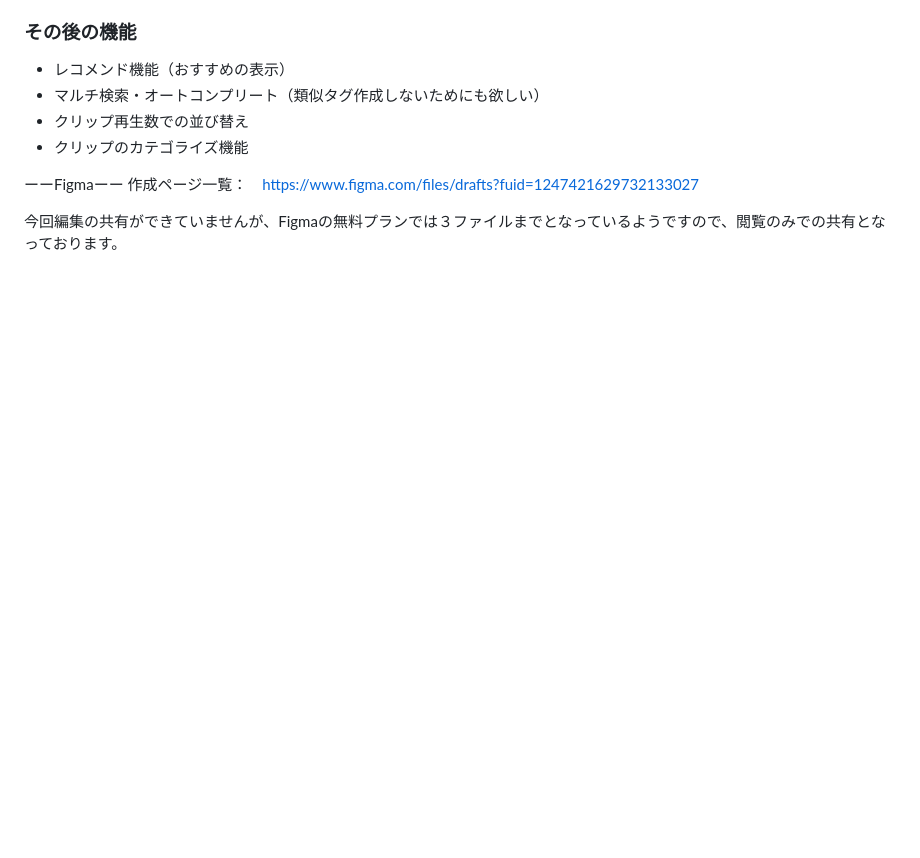
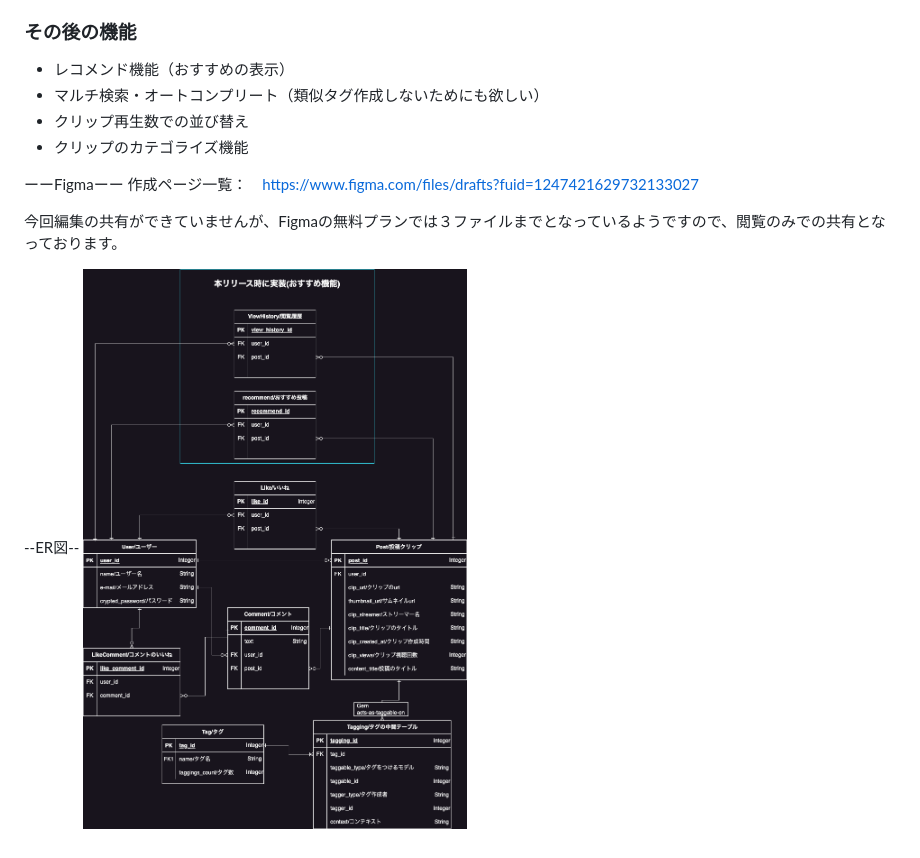
Before and after one commit to hayashi-toshihiro/share_clip, a Markdown page: README.md, the part around the change. Rendered like a GitHub page; pictures changed too: images/ER.drawio.png (added); blank space fills up the shorter version.

Commit message:
ER図の追加

```diff
--- a/README.md
+++ b/README.md
@@ -36,3 +36,7 @@ Twitchにはクリップという配信の見どころを切り取る便利機
 作成ページ一覧：　https://www.figma.com/files/drafts?fuid=1247421629732133027
 
 今回編集の共有ができていませんが、Figmaの無料プランでは３ファイルまでとなっているようですので、閲覧のみでの共有となっております。
+
+
+--ER図--
+![ER Diagram](images/ER.drawio.png)
```
Also changed, not shown: 1 other file.
